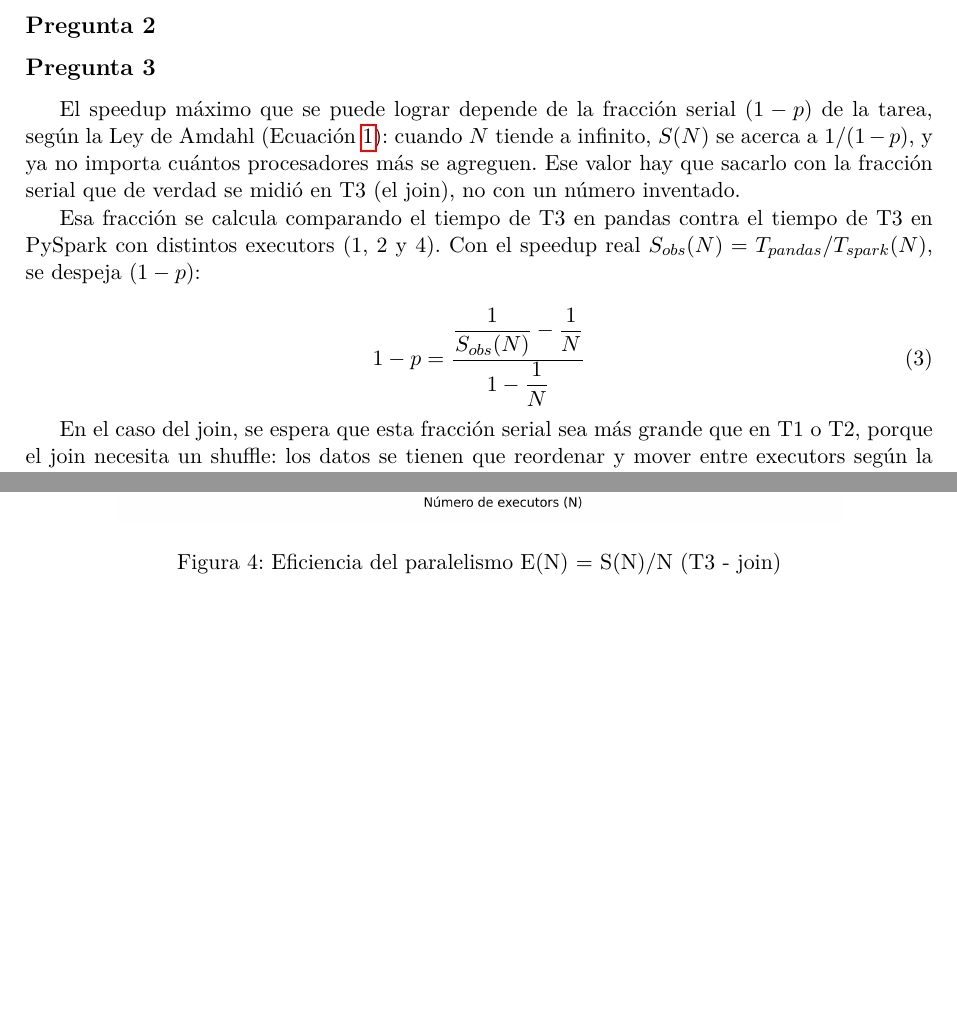
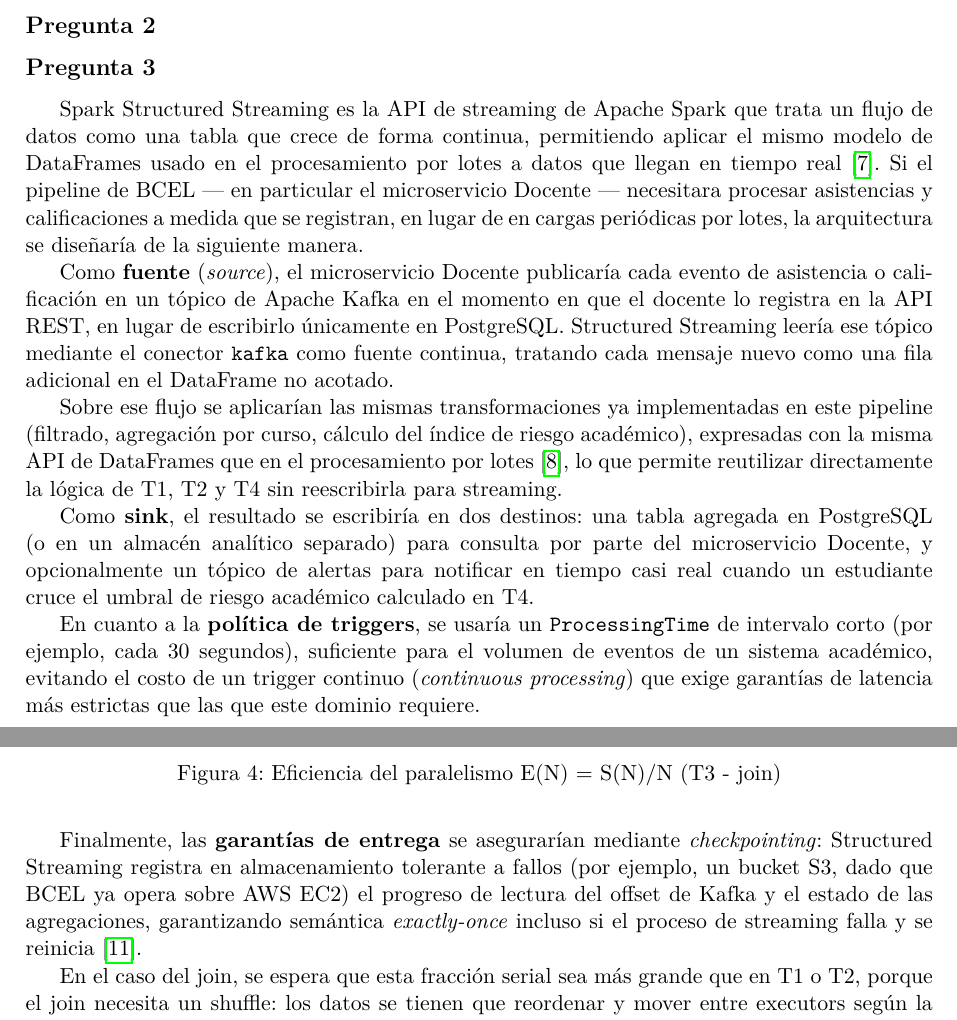
Before and after one commit to BedonViteri/pe-u4-spark-BCEL, a LaTeX paper (docs/PE_U4_Informe.tex): two parts of pages 6 and 7 of 9 before the commit and two parts of pages 6 and 7 of 10 after it, joined at a grey line, cut so that both start at the same text, the shorter picture padded with empty space. Compiled offline with pdfLaTeX.

Commit message:
Correcion en la pregunta 3

```diff
--- a/docs/PE_U4_Informe.tex
+++ b/docs/PE_U4_Informe.tex
@@ -358,21 +358,45 @@ La Figura~\ref{fig:eficiencia} muestra que la eficiencia $E(N) = S(N)/N$ cae rá
 % TODO (Pedro) -- Commit 2. Mínimo 200 palabras.
 
 \subsection*{Pregunta 3}
-El speedup máximo que se puede lograr depende de la fracción serial
-$(1-p)$ de la tarea, según la Ley de Amdahl (Ecuación~\ref{eq:amdahl}):
-cuando $N$ tiende a infinito, $S(N)$ se acerca a $1/(1-p)$, y ya no importa
-cuántos procesadores más se agreguen. Ese valor hay que sacarlo con la
-fracción serial que de verdad se midió en T3 (el join), no con un número
-inventado.
+Spark Structured Streaming es la API de streaming de Apache Spark que trata un
+flujo de datos como una tabla que crece de forma continua, permitiendo aplicar
+el mismo modelo de DataFrames usado en el procesamiento por lotes a datos que
+llegan en tiempo real \cite{chambers2018}. Si el pipeline de BCEL --- en
+particular el microservicio Docente --- necesitara procesar asistencias y
+calificaciones a medida que se registran, en lugar de en cargas periódicas por
+lotes, la arquitectura se diseñaría de la siguiente manera.
 
-Esa fracción se calcula comparando el tiempo de T3 en pandas contra el
-tiempo de T3 en PySpark con distintos executors (1, 2 y 4). Con el speedup
-real $S_{obs}(N) = T_{pandas}/T_{spark}(N)$, se despeja $(1-p)$:
+Como \textbf{fuente} (\textit{source}), el microservicio Docente publicaría
+cada evento de asistencia o calificación en un tópico de Apache Kafka en el
+momento en que el docente lo registra en la API REST, en lugar de escribirlo
+únicamente en PostgreSQL. Structured Streaming leería ese tópico mediante el
+conector \texttt{kafka} como fuente continua, tratando cada mensaje nuevo como
+una fila adicional en el DataFrame no acotado.
 
-\begin{equation}
-1 - p = \frac{\dfrac{1}{S_{obs}(N)} - \dfrac{1}{N}}{1 - \dfrac{1}{N}}
-\label{eq:fraccion-serial}
-\end{equation}
+Sobre ese flujo se aplicarían las mismas transformaciones ya implementadas en
+este pipeline (filtrado, agregación por curso, cálculo del índice de riesgo
+académico), expresadas con la misma API de DataFrames que en el procesamiento
+por lotes \cite{armbrust2015}, lo que permite reutilizar directamente la
+lógica de T1, T2 y T4 sin reescribirla para streaming.
+
+Como \textbf{sink}, el resultado se escribiría en dos destinos: una tabla
+agregada en PostgreSQL (o en un almacén analítico separado) para consulta por
+parte del microservicio Docente, y opcionalmente un tópico de alertas para
+notificar en tiempo casi real cuando un estudiante cruce el umbral de riesgo
+académico calculado en T4.
+
+En cuanto a la \textbf{política de triggers}, se usaría un
+\texttt{ProcessingTime} de intervalo corto (por ejemplo, cada 30 segundos),
+suficiente para el volumen de eventos de un sistema académico, evitando el
+costo de un trigger continuo (\textit{continuous processing}) que exige
+garantías de latencia más estrictas que las que este dominio requiere.
+
+Finalmente, las \textbf{garantías de entrega} se asegurarían mediante
+\textit{checkpointing}: Structured Streaming registra en almacenamiento
+tolerante a fallos (por ejemplo, un bucket S3, dado que BCEL ya opera sobre
+AWS EC2) el progreso de lectura del offset de Kafka y el estado de las
+agregaciones, garantizando semántica \textit{exactly-once} incluso si el
+proceso de streaming falla y se reinicia \cite{zaharia2016}.
 
 % TODO: cuando Keyla tenga la tabla de tiempos final, reemplazar esto con
 % los valores reales y calcular (1-p) y S(infinito).
```
